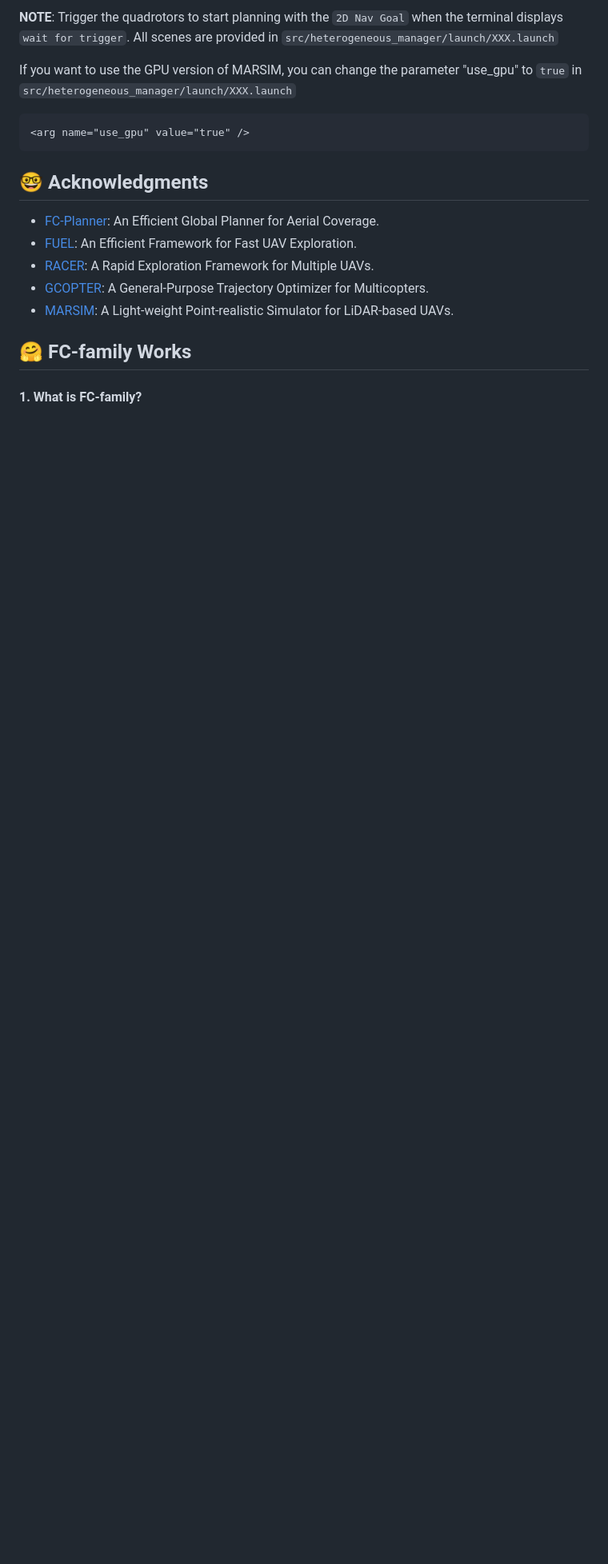
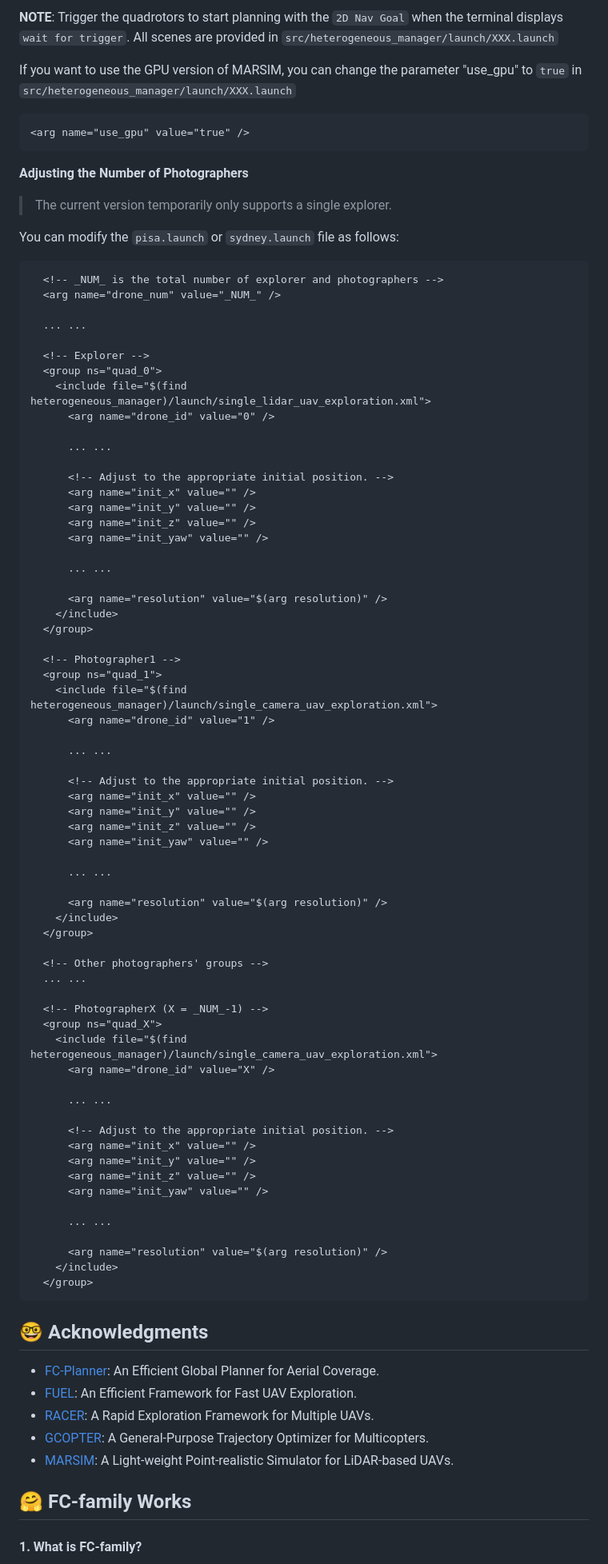
Before and after one commit to SYSU-STAR/SOAR, a Markdown page: README.md, the part around the change. Shown at 80% size. GitHub-like rendering; blank space fills up the shorter version.

Commit message:
📃 docs: add the section “Adjusting the Number of Photographers”

````diff
--- a/README.md
+++ b/README.md
@@ -141,6 +141,79 @@ If you want to use the GPU version of MARSIM, you can change the parameter "use_
 <arg name="use_gpu" value="true" />
 ```
 
+**Adjusting the Number of Photographers**
+
+> The current version temporarily only supports a single explorer.
+
+You can modify the `pisa.launch` or `sydney.launch` file as follows:
+
+```xml
+  <!-- _NUM_ is the total number of explorer and photographers -->
+  <arg name="drone_num" value="_NUM_" />
+
+  ... ...
+
+  <!-- Explorer -->
+  <group ns="quad_0">
+    <include file="$(find heterogeneous_manager)/launch/single_lidar_uav_exploration.xml">
+      <arg name="drone_id" value="0" />
+
+      ... ...
+
+      <!-- Adjust to the appropriate initial position. -->
+      <arg name="init_x" value="" />
+      <arg name="init_y" value="" />
+      <arg name="init_z" value="" />
+      <arg name="init_yaw" value="" />
+
+      ... ...
+
+      <arg name="resolution" value="$(arg resolution)" />
+    </include>
+  </group>
+
+  <!-- Photographer1 -->
+  <group ns="quad_1">
+    <include file="$(find heterogeneous_manager)/launch/single_camera_uav_exploration.xml">
+      <arg name="drone_id" value="1" />
+
+      ... ...
+
+      <!-- Adjust to the appropriate initial position. -->
+      <arg name="init_x" value="" />
+      <arg name="init_y" value="" />
+      <arg name="init_z" value="" />
+      <arg name="init_yaw" value="" />
+
+      ... ...
+
+      <arg name="resolution" value="$(arg resolution)" />
+    </include>
+  </group>
+
+  <!-- Other photographers' groups -->
+  ... ...
+
+  <!-- PhotographerX (X = _NUM_-1) -->
+  <group ns="quad_X">
+    <include file="$(find heterogeneous_manager)/launch/single_camera_uav_exploration.xml">
+      <arg name="drone_id" value="X" />
+
+      ... ...
+
+      <!-- Adjust to the appropriate initial position. -->
+      <arg name="init_x" value="" />
+      <arg name="init_y" value="" />
+      <arg name="init_z" value="" />
+      <arg name="init_yaw" value="" />
+
+      ... ...
+
+      <arg name="resolution" value="$(arg resolution)" />
+    </include>
+  </group>
+```
+
 ## 🤓 Acknowledgments
 
 - [FC-Planner](https://github.com/HKUST-Aerial-Robotics/FC-Planner): An Efficient Global Planner for Aerial Coverage.
````
